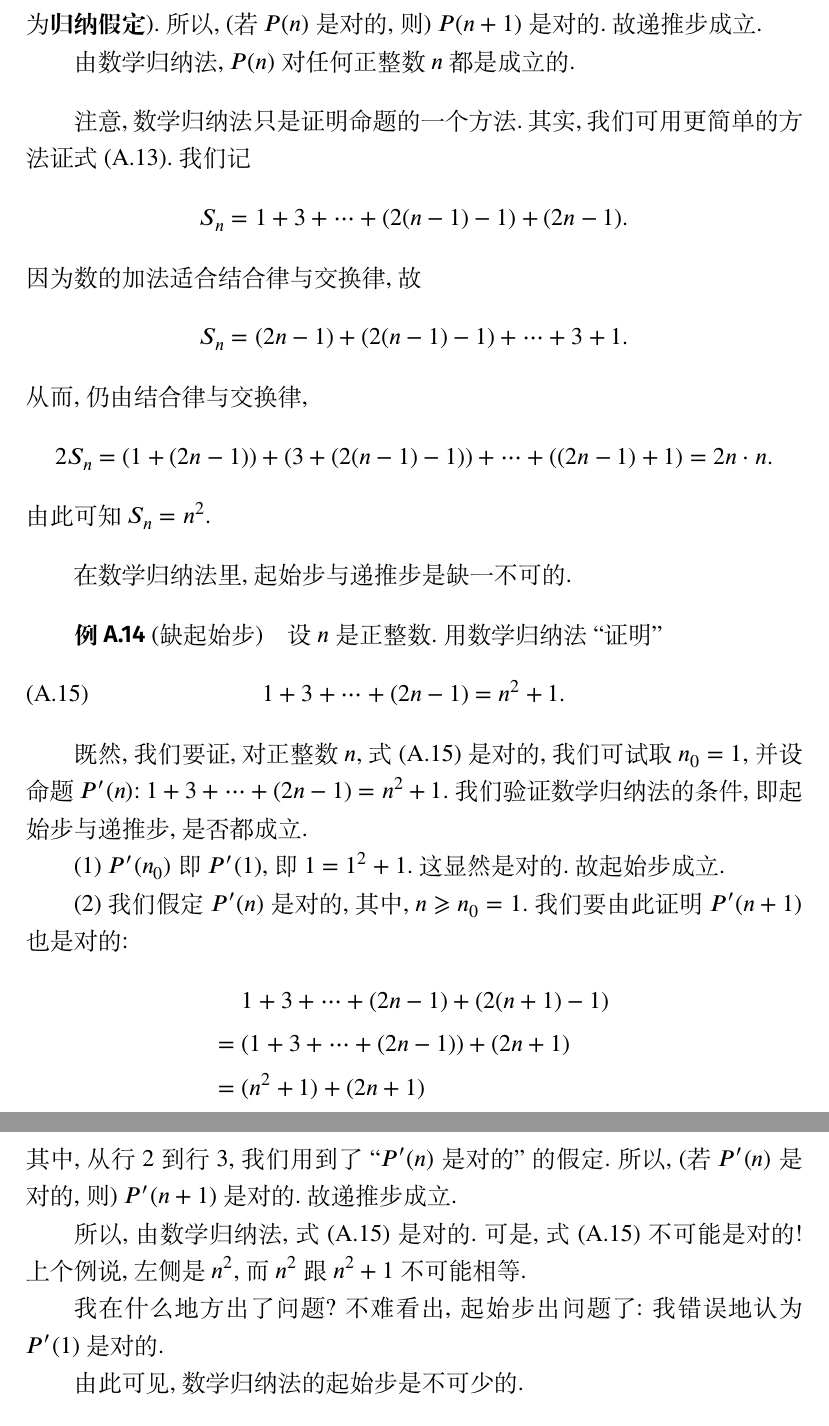
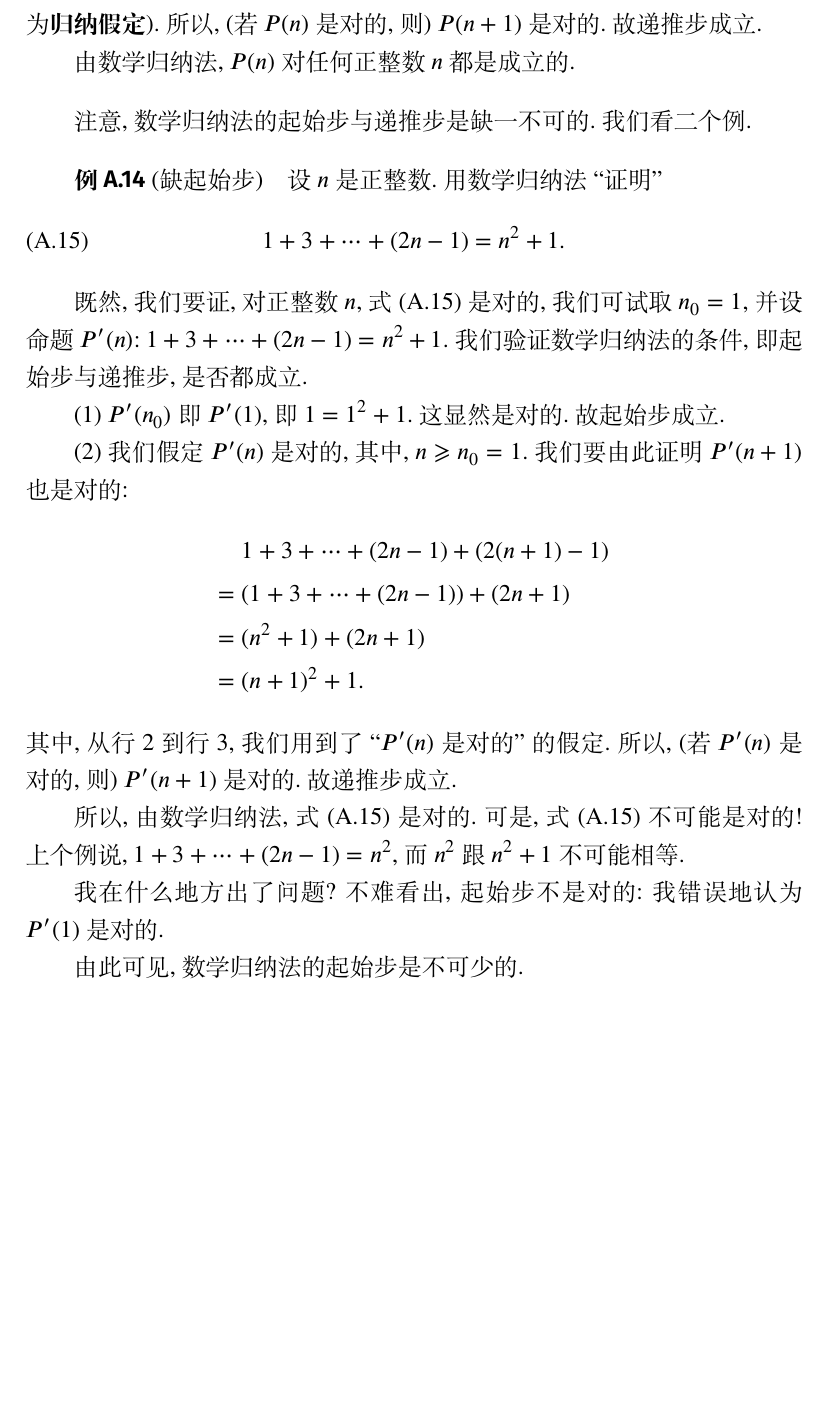
Before and after one commit to septsea/det, a LaTeX document (cxapitroj/matematika indukto.tex): two parts of pages 13 and 14 of 29 before the commit and part of page 13 of 29 after it, the two joined at a grey line, cut so that both start at the same text, the shorter picture padded with empty space. Compiled offline with XeLaTeX.

Commit message:
commit 005-I

```diff
--- a/cxapitroj/matematika indukto.tex
+++ b/cxapitroj/matematika indukto.tex
@@ -673,26 +673,27 @@
     任何正整数~\(n\) 都是成立的.
 \end{example}
 
-注意, 数学归纳法只是证明命题的一个方法.
-其实, 我们可用更简单的方法证式~\eqref{eq:B0301}.
-我们记
-\begin{align*}
-    S_n = 1 + 3 + \dots + (2(n-1) - 1) + (2n - 1).
-\end{align*}
-因为数的加法适合结合律与交换律, 故
-\begin{align*}
-    S_n = (2n - 1) + (2(n-1) - 1) + \dots + 3 + 1.
-\end{align*}
-从而, 仍由结合律与交换律,
-\begin{align*}
-    2S_n = (1 + (2n - 1)) + (3 + (2(n-1) - 1))
-    + \dots + ((2n - 1) + 1) = 2n \cdot n.
-\end{align*}
-由此可知 \(S_n = n^2\).
-
-\vspace{2ex}
-
-在数学归纳法里, 起始步与递推步是缺一不可的.
+% 注意, 数学归纳法只是证明命题的一个方法.
+% 其实, 我们可用更简单的方法证式~\eqref{eq:B0301}.
+% 我们记
+% \begin{align*}
+%     S_n = 1 + 3 + \dots + (2(n-1) - 1) + (2n - 1).
+% \end{align*}
+% 因为数的加法适合结合律与交换律, 故
+% \begin{align*}
+%     S_n = (2n - 1) + (2(n-1) - 1) + \dots + 3 + 1.
+% \end{align*}
+% 从而, 仍由结合律与交换律,
+% \begin{align*}
+%     2S_n = (1 + (2n - 1)) + (3 + (2(n-1) - 1))
+%     + \dots + ((2n - 1) + 1) = 2n \cdot n.
+% \end{align*}
+% 由此可知 \(S_n = n^2\).
+
+% \vspace{2ex}
+
+注意, 数学归纳法的起始步与递推步是缺一不可的.
+我们看二个例.
 
 \begin{example}[缺起始步]
     设 \(n\)~是正整数.
@@ -736,11 +737,12 @@
     所以, 由数学归纳法,
     式~\eqref{eq:B0302} 是对的.
     可是, 式~\eqref{eq:B0302} 不可能是对的!
-    上个例说, 左侧是 \(n^2\),
+    上个例说,
+    \(1 + 3 + \dots + (2n-1) = n^2\),
     而 \(n^2\) 跟 \(n^2 + 1\) 不可能相等.
 
     我在什么地方出了问题?
-    不难看出, 起始步出问题了:
+    不难看出, 起始步不是对的:
     我错误地认为 \(P'(1)\) 是对的.
 
     由此可见, 数学归纳法的起始步是不可少的.
```
Also changed, not shown: libro.pdf.
